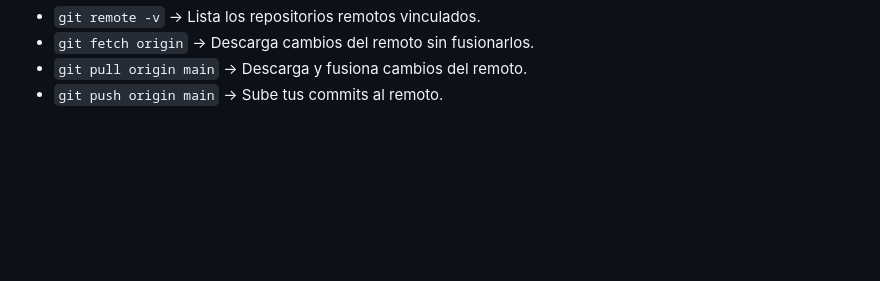
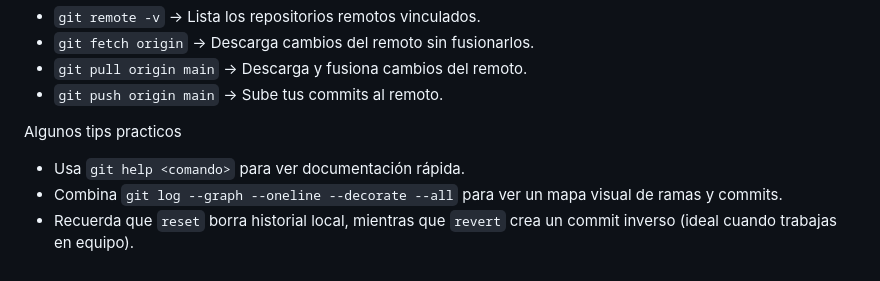
Before and after one commit to JuanDieg979/Pr-cticas, a Markdown page: README.md, the part around the change. Drawn GitHub-style; blank space fills up the shorter version.

Commit message:
Agregue apartado de tips practicos

```diff
--- a/README.md
+++ b/README.md
@@ -65,3 +65,8 @@ Remotos
 - `git fetch origin` &rarr; Descarga cambios del remoto sin fusionarlos.
 - `git pull origin main` &rarr; Descarga y fusiona cambios del remoto.
 - `git push origin main` &rarr; Sube tus commits al remoto.
+
+Algunos tips practicos
+- Usa `git help <comando>` para ver documentación rápida.
+- Combina `git log --graph --oneline --decorate --all` para ver un mapa visual de ramas y commits.
+- Recuerda que `reset` borra historial local, mientras que `revert` crea un commit inverso (ideal cuando trabajas en equipo).
```
